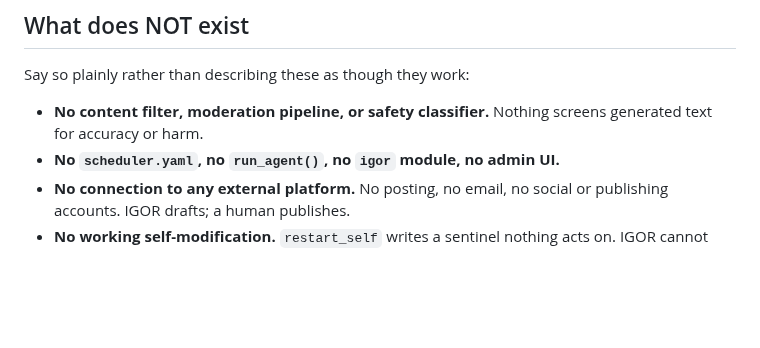
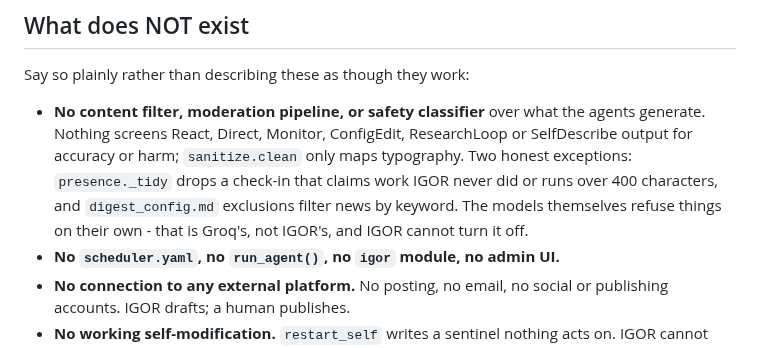
Before and after one commit to neoprimlabs/I.G.O.R., a Markdown page: ARCHITECTURE.md, the part around the change. Rendered like a GitHub page; blank space fills up the shorter version.

Commit message:
"Nothing screens generated text" stopped being true on 2026-09-21
The user asked whether IGOR's claim to have no moderation or censorship is true.
Checked rather than assumed, and it is stale in one place I made stale.

True for React, Direct, Monitor, ConfigEdit, ResearchLoop and SelfDescribe: nothing
screens what they generate, sanitize.clean only maps typography, and no safeguard
model is configured even though Groq serves one.

Not true for presence. _tidy drops a check-in claiming work IGOR never did, drops
anything over 400 characters, and strips exclamation points - a content filter
screening generated text for accuracy, added on 09-21 when a fabricated "I just
finished a prototype" nearly shipped.

Also named: digest_config.md exclusions filter incoming news by keyword, and the
models refuse things on their own under Groq's policy, which IGOR neither adds to
nor can disable. A blanket "no moderation" is the kind of claim IGOR quotes back
confidently, so it now says exactly where the line is.

Co-Authored-By: Claude Opus 5 (1M context) <noreply@anthropic.com>

```diff
--- a/ARCHITECTURE.md
+++ b/ARCHITECTURE.md
@@ -14,8 +14,13 @@ persistence is markdown plus SQLite. No database server, no web UI, no admin pan
 
 Say so plainly rather than describing these as though they work:
 
-- **No content filter, moderation pipeline, or safety classifier.** Nothing screens
-  generated text for accuracy or harm.
+- **No content filter, moderation pipeline, or safety classifier** over what the
+  agents generate. Nothing screens React, Direct, Monitor, ConfigEdit, ResearchLoop
+  or SelfDescribe output for accuracy or harm; `sanitize.clean` only maps typography.
+  Two honest exceptions: `presence._tidy` drops a check-in that claims work IGOR
+  never did or runs over 400 characters, and `digest_config.md` exclusions filter
+  news by keyword. The models themselves refuse things on their own - that is
+  Groq's, not IGOR's, and IGOR cannot turn it off.
 - **No `scheduler.yaml`, no `run_agent()`, no `igor` module, no admin UI.**
 - **No connection to any external platform.** No posting, no email, no social or
   publishing accounts. IGOR drafts; a human publishes.
```
